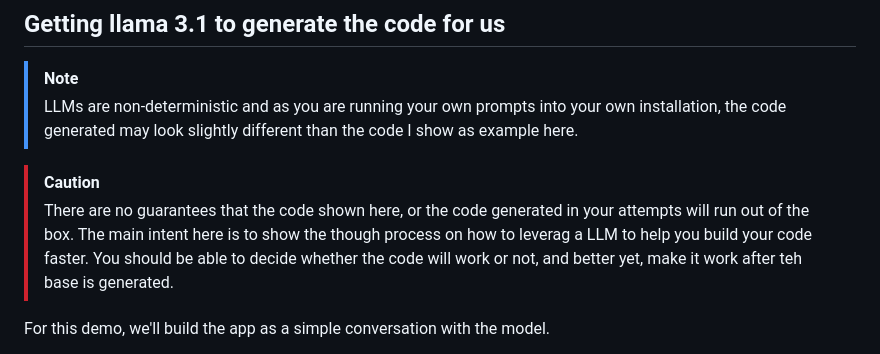
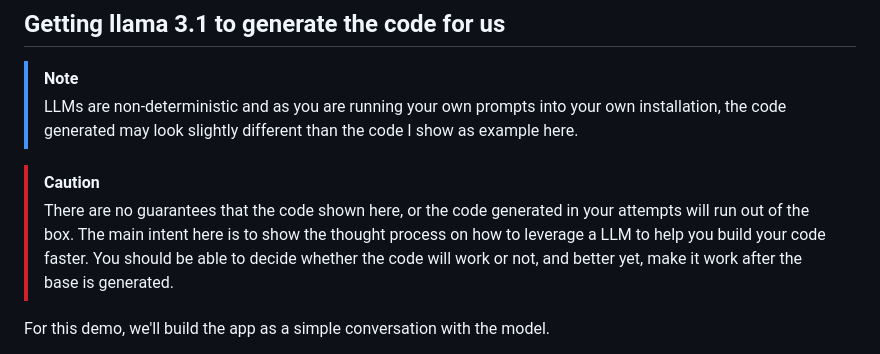
Before and after one commit to ricardo-de-andrade/do-ollama, a Markdown page: README.md, the part around the change. GitHub-like rendering.

```diff
--- a/README.md
+++ b/README.md
@@ -75,8 +75,8 @@ And, to invoke the Ollama API:
 
 > [!CAUTION]
 > There are no guarantees that the code shown here, or the code generated in your attempts will run out of the box.
-> The main intent here is to show the though process on how to leverag a LLM to help you build your code faster.
-> You should be able to decide whether the code will work or not, and better yet, make it work after teh base is generated.
+> The main intent here is to show the thought process on how to leverage a LLM to help you build your code faster.
+> You should be able to decide whether the code will work or not, and better yet, make it work after the base is generated.
 
 
 For this demo, we'll build the app as a simple conversation with the model.
```
